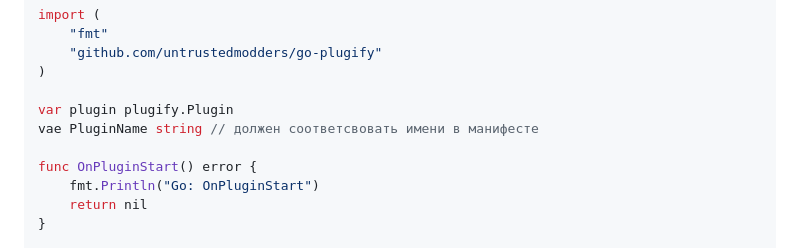
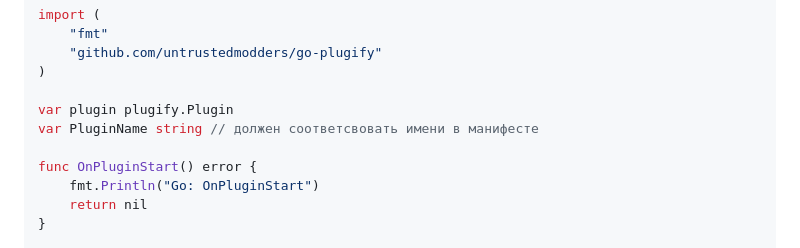
Before and after one commit to untrustedmodders/plugify-module-golang, a Markdown page: README_ru.md, the part around the change. Drawn GitHub-style.

```diff
--- a/README_ru.md
+++ b/README_ru.md
@@ -135,7 +135,7 @@ import (
 )
 
 var plugin plugify.Plugin
-vae PluginName string // должен соответсвовать имени в манифесте
+var PluginName string // должен соответсвовать имени в манифесте
 
 func OnPluginStart() error {
 	fmt.Println("Go: OnPluginStart")
```
Also changed, not shown: README.md (+1 -1 lines).
